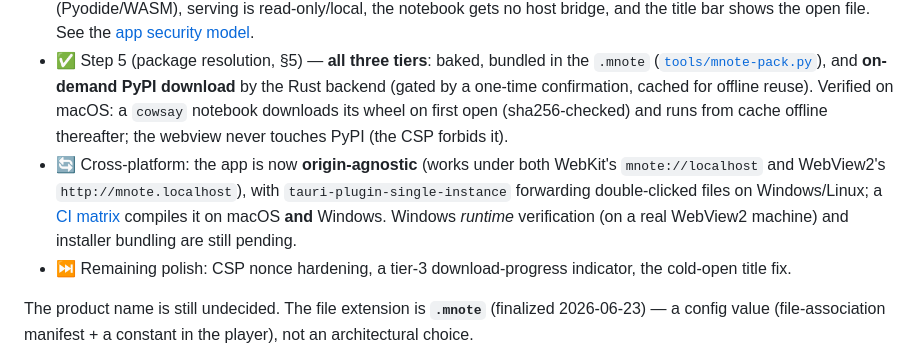
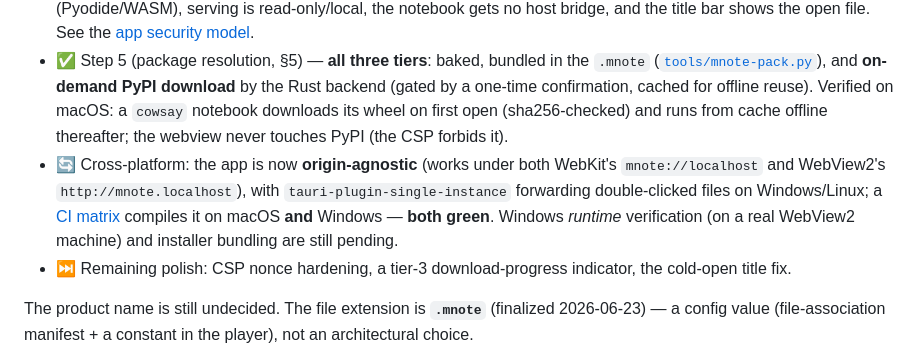
Before and after one commit to nmatouka/portable-notebook, a Markdown page: README.md, the part around one of its changes. GitHub-like rendering.

Commit message:
docs: CI badge + note macOS/Windows builds are green
Co-Authored-By: Claude Opus 4.8 <noreply@anthropic.com>

```diff
--- a/README.md
+++ b/README.md
@@ -40,7 +42,7 @@ The spec stages the work to derisk the genuinely uncertain parts first:
 - ✅ Steps 3 & 4 — the [app](app/) serves the embedded frontend over a dedicated **`mnote://` custom protocol** and **opens a double-clicked `.mnote`** by injecting its source into the runtime. Verified on macOS: bare launch shows a default notebook; double-click (or open) a `.mnote` and it runs live (e.g. a Celsius→Fahrenheit notebook computing `68.0 °F`). **This is the core vision working end-to-end.**
 - ✅ Step 5 (security model, §7) — the player **denies notebook network egress** via a strict CSP (`connect-src 'self'`), verified to block exfiltration from both the document and the Pyodide worker. Runtime is sandboxed (Pyodide/WASM), serving is read-only/local, the notebook gets no host bridge, and the title bar shows the open file. See the [app security model](app/README.md#security-model-spec-7).
 - ✅ Step 5 (package resolution, §5) — **all three tiers**: baked, bundled in the `.mnote` ([`tools/mnote-pack.py`](tools/mnote-pack.py)), and **on-demand PyPI download** by the Rust backend (gated by a one-time confirmation, cached for offline reuse). Verified on macOS: a `cowsay` notebook downloads its wheel on first open (sha256-checked) and runs from cache offline thereafter; the webview never touches PyPI (the CSP forbids it).
-- 🔄 Cross-platform: the app is now **origin-agnostic** (works under both WebKit's `mnote://localhost` and WebView2's `http://mnote.localhost`), with `tauri-plugin-single-instance` forwarding double-clicked files on Windows/Linux; a [CI matrix](.github/workflows/ci.yml) compiles it on macOS **and** Windows. Windows *runtime* verification (on a real WebView2 machine) and installer bundling are still pending.
+- 🔄 Cross-platform: the app is now **origin-agnostic** (works under both WebKit's `mnote://localhost` and WebView2's `http://mnote.localhost`), with `tauri-plugin-single-instance` forwarding double-clicked files on Windows/Linux; a [CI matrix](.github/workflows/ci.yml) compiles it on macOS **and** Windows — **both green**. Windows *runtime* verification (on a real WebView2 machine) and installer bundling are still pending.
 - ⏭️ Remaining polish: CSP nonce hardening, a tier-3 download-progress indicator, the cold-open title fix.
 
 The product name is still undecided. The file extension is **`.mnote`** (finalized 2026-06-23) — a config value (file-association manifest + a constant in the player), not an architectural choice.
```
Also changed, not shown: other parts of README.md (+2 -0 lines).
